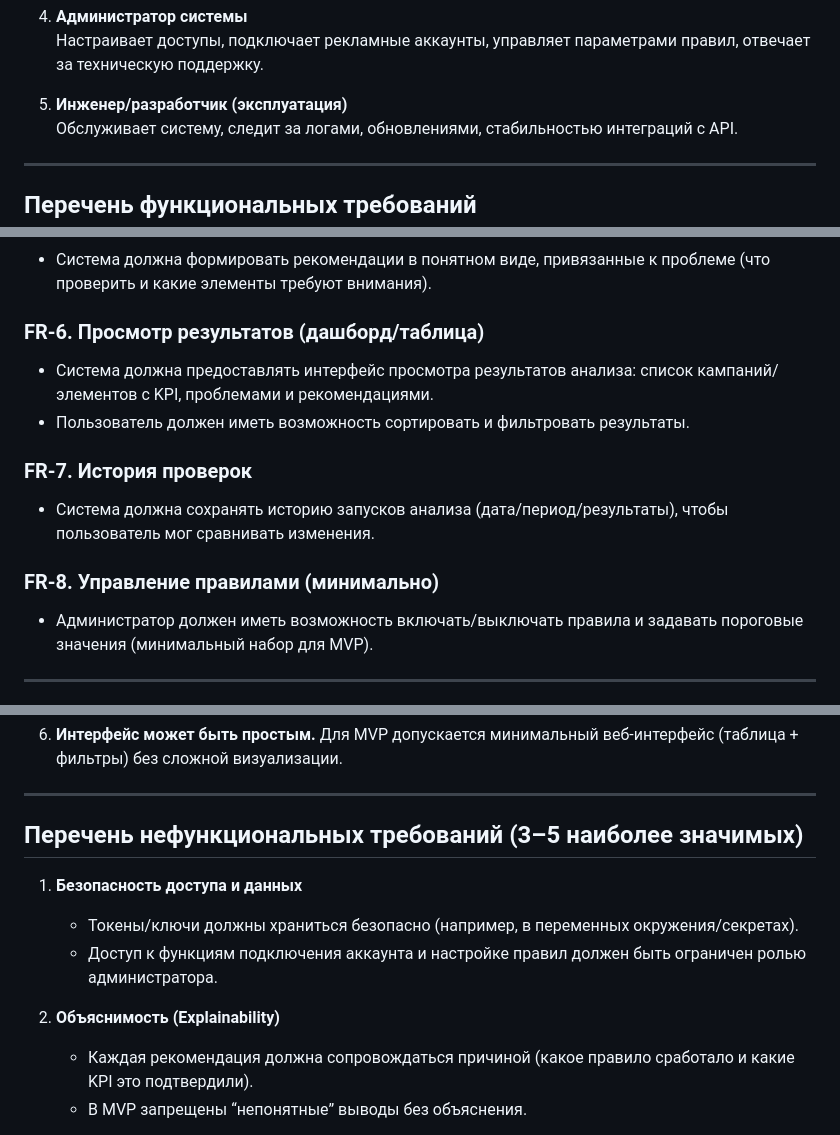
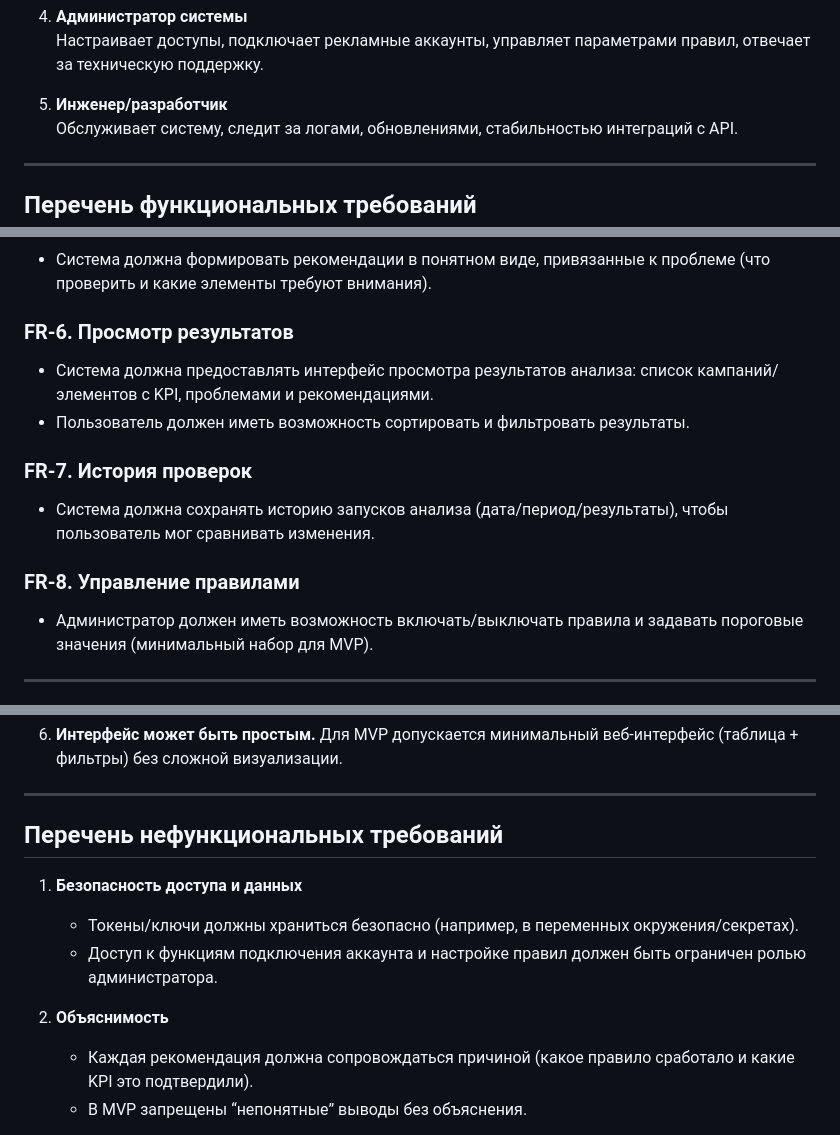
Before and after one commit to qwertyFrager/hse-ris-22-4-architecture-labs, a Markdown page: lab1/README.md, 3 parts joined by grey strips. Rendered like a GitHub page.

Commit message:
lab1 update

```diff
--- a/lab1/README.md
+++ b/lab1/README.md
@@ -19,7 +19,7 @@
 4. **Администратор системы**
    Настраивает доступы, подключает рекламные аккаунты, управляет параметрами правил, отвечает за техническую поддержку.
 
-5. **Инженер/разработчик (эксплуатация)**
+5. **Инженер/разработчик**
    Обслуживает систему, следит за логами, обновлениями, стабильностью интеграций с API.
 
 ---
@@ -46,7 +46,7 @@
 ### FR-5. Генерация рекомендаций
 - Система должна формировать рекомендации в понятном виде, привязанные к проблеме (что проверить и какие элементы требуют внимания).
 
-### FR-6. Просмотр результатов (дашборд/таблица)
+### FR-6. Просмотр результатов
 - Система должна предоставлять интерфейс просмотра результатов анализа:
   список кампаний/элементов с KPI, проблемами и рекомендациями.
 - Пользователь должен иметь возможность сортировать и фильтровать результаты.
@@ -54,7 +54,7 @@
 ### FR-7. История проверок
 - Система должна сохранять историю запусков анализа (дата/период/результаты), чтобы пользователь мог сравнивать изменения.
 
-### FR-8. Управление правилами (минимально)
+### FR-8. Управление правилами
 - Администратор должен иметь возможность включать/выключать правила и задавать пороговые значения (минимальный набор для MVP).
 
 ---
@@ -89,14 +89,14 @@
 
 ---
 
-## Перечень нефункциональных требований (3–5 наиболее значимых)
+## Перечень нефункциональных требований
 
 1. **Безопасность доступа и данных**
 
    * Токены/ключи должны храниться безопасно (например, в переменных окружения/секретах).
    * Доступ к функциям подключения аккаунта и настройке правил должен быть ограничен ролью администратора.
 
-2. **Объяснимость (Explainability)**
+2. **Объяснимость**
 
    * Каждая рекомендация должна сопровождаться причиной (какое правило сработало и какие KPI это подтвердили).
    * В MVP запрещены “непонятные” выводы без объяснения.
```
